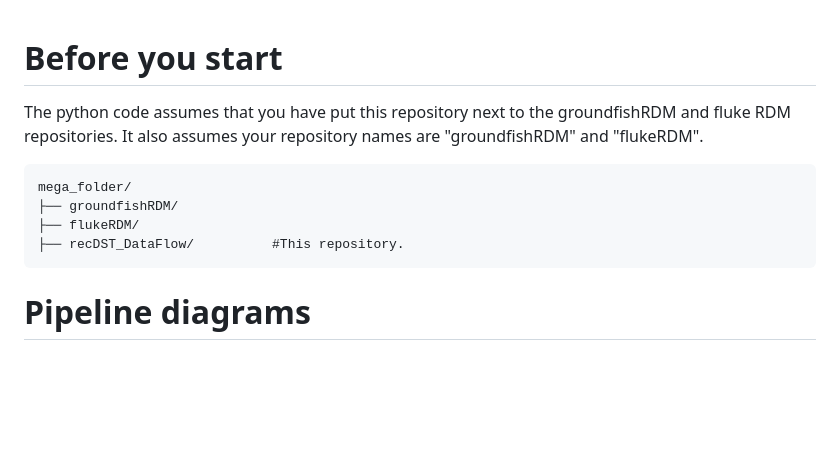
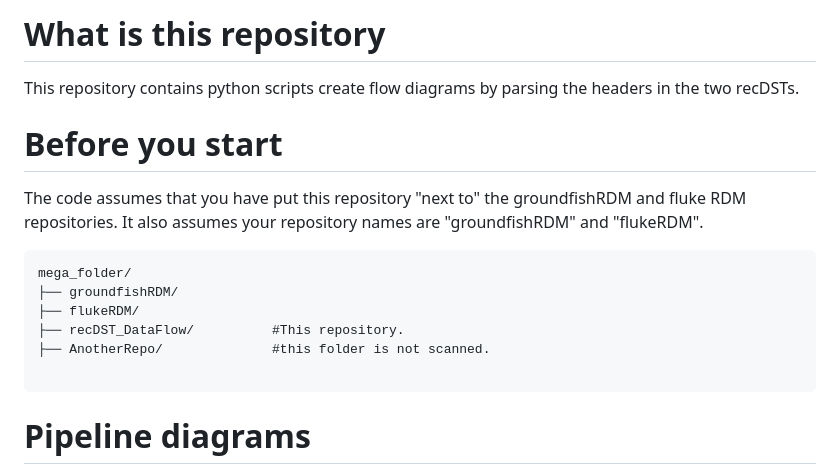
Before and after one commit to NEFSC/READ-SSB-RecDSTDataFlow, a Markdown page: README.md, the part around the change. GitHub-like rendering; blank space fills up the shorter version.

Commit message:
Update README with repository usage details
Clarified repository structure and assumptions for usage.

````diff
--- a/README.md
+++ b/README.md
@@ -1,6 +1,10 @@
+# What is this repository
+
+This repository contains python scripts create flow diagrams by parsing the headers in the two recDSTs.
+
 # Before you start
 
-The python code assumes that you have put this repository next to the groundfishRDM and fluke RDM repositories.
+The code assumes that you have put this repository "next to" the groundfishRDM and fluke RDM repositories.
 It also assumes your repository names are "groundfishRDM" and "flukeRDM".
 
 ```
@@ -8,6 +12,8 @@ mega_folder/
 ├── groundfishRDM/
 ├── flukeRDM/
 ├── recDST_DataFlow/          #This repository.
+├── AnotherRepo/              #this folder is not scanned.
+
 ```
 
 # Pipeline diagrams
````
